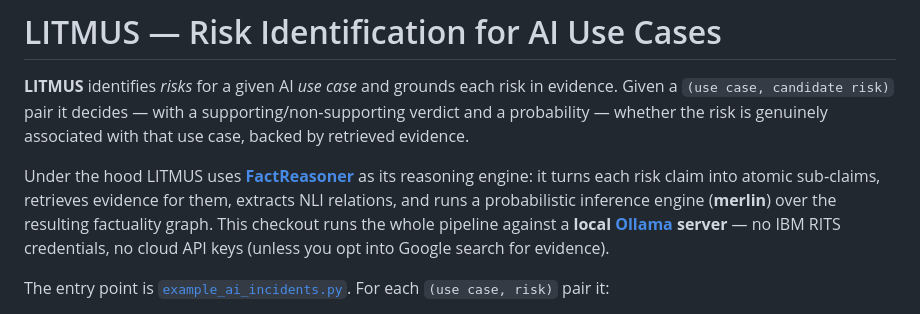
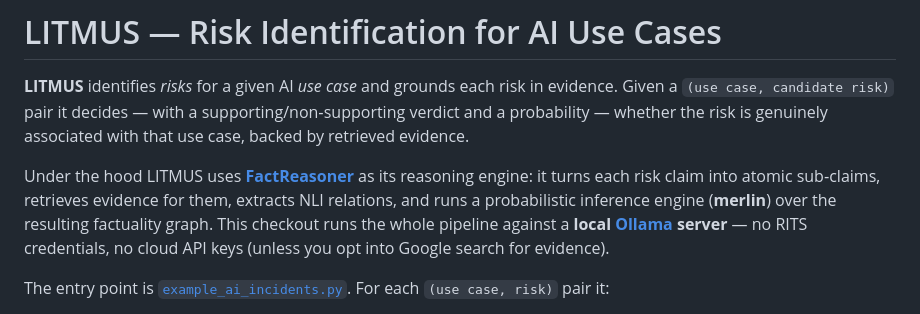
Before and after one commit to seshutir/litmus, a Markdown page: ollama/README.md, the part around the change. GitHub-like rendering.

```diff
--- a/ollama/README.md
+++ b/ollama/README.md
@@ -9,7 +9,7 @@ Under the hood LITMUS uses [**FactReasoner**](./FactReasoner) as its reasoning
 engine: it turns each risk claim into atomic sub‑claims, retrieves evidence for
 them, extracts NLI relations, and runs a probabilistic inference engine
 (**merlin**) over the resulting factuality graph. This checkout runs the whole
-pipeline against a **local [Ollama](https://ollama.com) server** — no IBM RITS
+pipeline against a **local [Ollama](https://ollama.com) server** — no RITS
 credentials, no cloud API keys (unless you opt into Google search for evidence).
 
 The entry point is [`example_ai_incidents.py`](./example_ai_incidents.py). For
```
